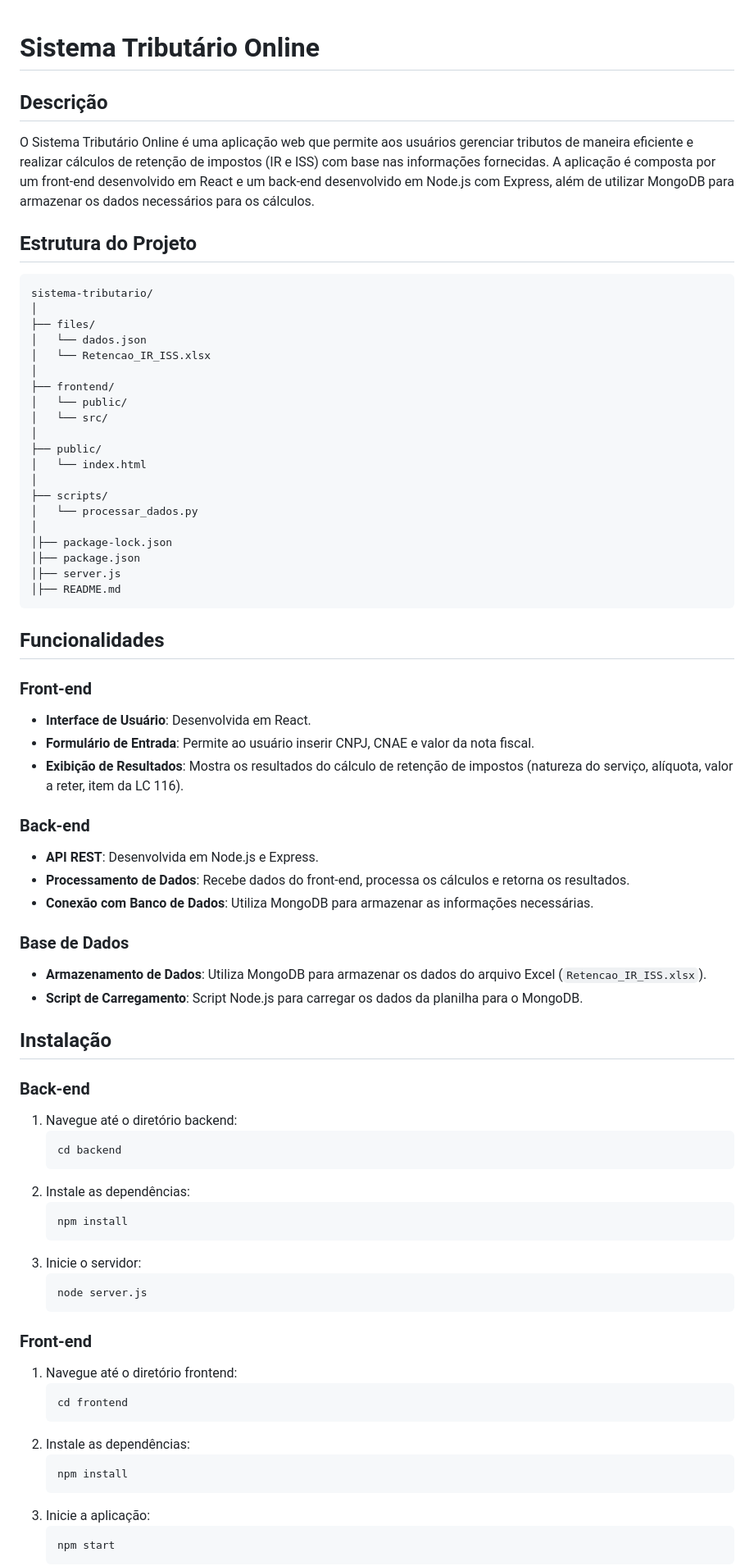
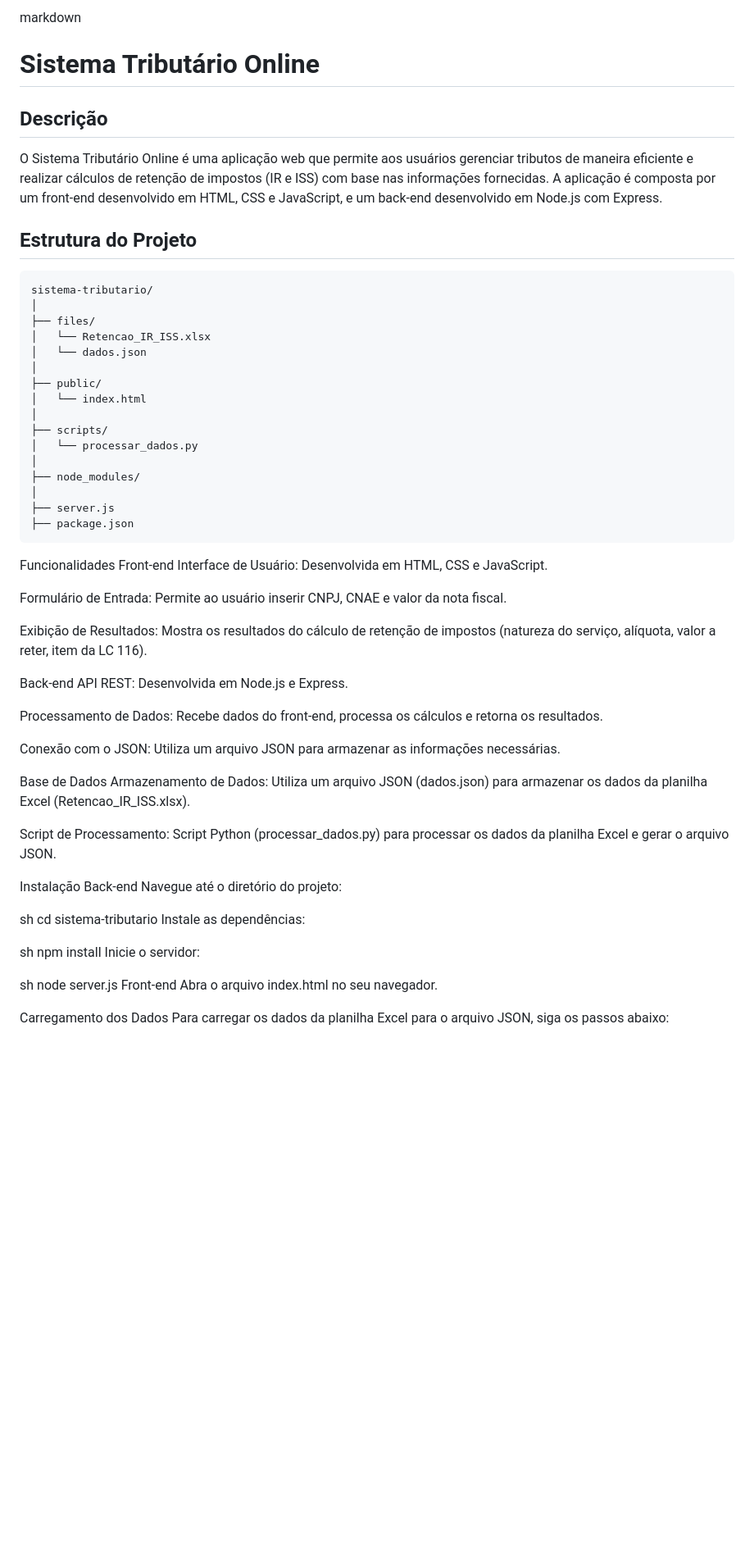
Before and after one commit to IsacGomes/sistema-tributario, a Markdown page: README.md, the part around one of its changes. Shown at 82% size. Drawn GitHub-style; blank space fills up the shorter version.

````diff
--- a/README.md
+++ b/README.md
@@ -1,8 +1,9 @@
+markdown
 # Sistema Tributário Online
 
 ## Descrição
 
-O Sistema Tributário Online é uma aplicação web que permite aos usuários gerenciar tributos de maneira eficiente e realizar cálculos de retenção de impostos (IR e ISS) com base nas informações fornecidas. A aplicação é composta por um front-end desenvolvido em React e um back-end desenvolvido em Node.js com Express, além de utilizar MongoDB para armazenar os dados necessários para os cálculos.
+O Sistema Tributário Online é uma aplicação web que permite aos usuários gerenciar tributos de maneira eficiente e realizar cálculos de retenção de impostos (IR e ISS) com base nas informações fornecidas. A aplicação é composta por um front-end desenvolvido em HTML, CSS e JavaScript, e um back-end desenvolvido em Node.js com Express.
 
 ## Estrutura do Projeto
 
@@ -10,12 +11,8 @@ O Sistema Tributário Online é uma aplicação web que permite aos usuários ge
 sistema-tributario/
 │
 ├── files/
+│   └── Retencao_IR_ISS.xlsx
 │   └── dados.json
-│   └── Retencao_IR_ISS.xlsx
-│
-├── frontend/
-│   └── public/
-│   └── src/
 │
 ├── public/
 │   └── index.html
@@ -23,60 +20,48 @@ sistema-tributario/
 ├── scripts/
 │   └── processar_dados.py
 │
-│├── package-lock.json
-│├── package.json
-│├── server.js
-│├── README.md
+├── node_modules/
+│
+├── server.js
+├── package.json
 ```
+Funcionalidades
+Front-end
+Interface de Usuário: Desenvolvida em HTML, CSS e JavaScript.
 
-## Funcionalidades
+Formulário de Entrada: Permite ao usuário inserir CNPJ, CNAE e valor da nota fiscal.
 
-### Front-end
+Exibição de Resultados: Mostra os resultados do cálculo de retenção de impostos (natureza do serviço, alíquota, valor a reter, item da LC 116).
 
-- **Interface de Usuário**: Desenvolvida em React.
-- **Formulário de Entrada**: Permite ao usuário inserir CNPJ, CNAE e valor da nota fiscal.
-- **Exibição de Resultados**: Mostra os resultados do cálculo de retenção de impostos (natureza do serviço, alíquota, valor a reter, item da LC 116).
+Back-end
+API REST: Desenvolvida em Node.js e Express.
 
-### Back-end
+Processamento de Dados: Recebe dados do front-end, processa os cálculos e retorna os resultados.
 
-- **API REST**: Desenvolvida em Node.js e Express.
-- **Processamento de Dados**: Recebe dados do front-end, processa os cálculos e retorna os resultados.
-- **Conexão com Banco de Dados**: Utiliza MongoDB para armazenar as informações necessárias.
+Conexão com o JSON: Utiliza um arquivo JSON para armazenar as informações necessárias.
 
-### Base de Dados
+Base de Dados
+Armazenamento de Dados: Utiliza um arquivo JSON (dados.json) para armazenar os dados da planilha Excel (Retencao_IR_ISS.xlsx).
 
-- **Armazenamento de Dados**: Utiliza MongoDB para armazenar os dados do arquivo Excel (`Retencao_IR_ISS.xlsx`).
-- **Script de Carregamento**: Script Node.js para carregar os dados da planilha para o MongoDB.
+Script de Processamento: Script Python (processar_dados.py) para processar os dados da planilha Excel e gerar o arquivo JSON.
 
-## Instalação
+Instalação
+Back-end
+Navegue até o diretório do projeto:
 
-### Back-end
+sh
+cd sistema-tributario
+Instale as dependências:
 
-1. Navegue até o diretório backend:
-   ```sh
-   cd backend
-   ```
-2. Instale as dependências:
-   ```sh
-   npm install
-   ```
-3. Inicie o servidor:
-   ```sh
-   node server.js
-   ```
+sh
+npm install
+Inicie o servidor:
 
-### Front-end
+sh
+node server.js
+Front-end
+Abra o arquivo index.html no seu navegador.
 
-1. Navegue até o diretório frontend:
-   ```sh
-   cd frontend
-   ```
-2. Instale as dependências:
-   ```sh
-   npm install
-   ```
-3. Inicie a aplicação:
-   ```sh
-   npm start
-   ```
+Carregamento dos Dados
+Para carregar os dados da planilha Excel para o arquivo JSON, siga os passos abaixo:
 
````
Also changed, not shown: other parts of README.md (+31 -61 lines).
